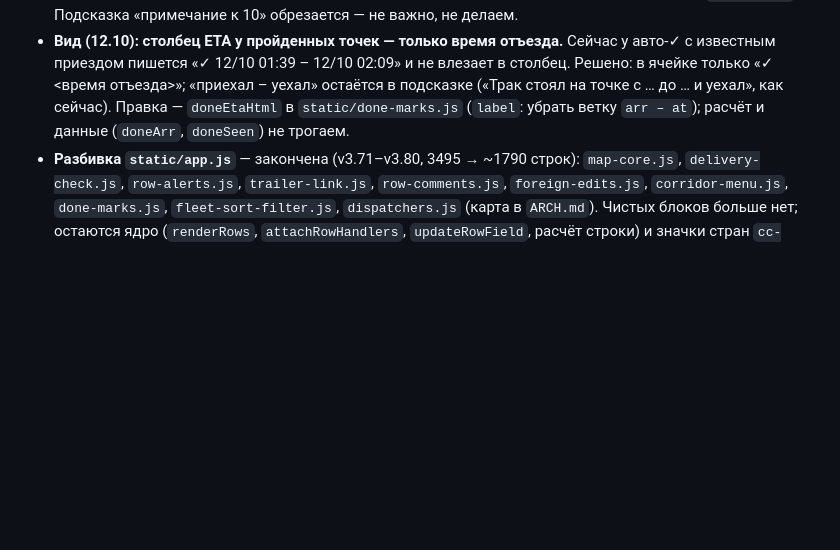
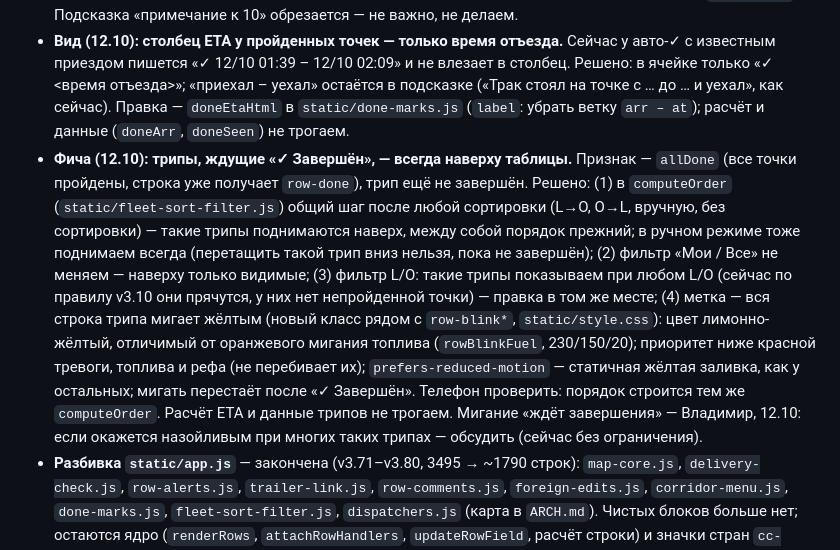
Before and after one commit to LVAHEAD/fleet-tracker, a Markdown page: BACKLOG.md, the part around the change. Rendered like a GitHub page; blank space fills up the shorter version.

Commit message:
BACKLOG: НекстБилд — завершённые трипы наверх и мигают жёлтым
Co-Authored-By: Claude Sonnet 5.5 <noreply@anthropic.com>
Claude-Session: https://claude.ai/code/session_01KhZEnwAPhwQZGC3D5V1vc3

```diff
--- a/BACKLOG.md
+++ b/BACKLOG.md
@@ -19,6 +19,7 @@ _(на сервере v3.80; следующий билд — после `//ко
 
 - **Баг (12.10): подстроки трипа — единая высота строки во всех колонках.** Подстроки — не строки таблицы, а стопки блоков внутри ячеек (точка, Delivery, ETA, заметки); у каждой стопки свой шаг: у Delivery 28 px, у блока точки и заметок ~28,7 px, и разница копится — на 11-й подстроке поле Delivery выше названия точки примерно на 13 px (на скриншоте Владимира, трип из 11 точек). Причина: `--stop-h` (28 px) нигде не задана и применяется только к `.xn-wrap` и `.sl`; у `.target-wrap` и `.xd-input` высоты нет. Решено: задать `--stop-h` в `:root` и применить ко всем стопкам (`.target-wrap`, `.xd-input`, `.xn-wrap`, `.sl`), общий отступ между подстроками; чистый CSS, расчёт не трогаем; проверить на телефоне (`mobile.css`). Подсказка «примечание к 10» обрезается — не важно, не делаем.
 - **Вид (12.10): столбец ETA у пройденных точек — только время отъезда.** Сейчас у авто-✓ с известным приездом пишется «✓ 12/10 01:39 – 12/10 02:09» и не влезает в столбец. Решено: в ячейке только «✓ <время отъезда>»; «приехал – уехал» остаётся в подсказке («Трак стоял на точке с … до … и уехал», как сейчас). Правка — `doneEtaHtml` в `static/done-marks.js` (`label`: убрать ветку `arr – at`); расчёт и данные (`doneArr`, `doneSeen`) не трогаем.
+- **Фича (12.10): трипы, ждущие «✓ Завершён», — всегда наверху таблицы.** Признак — `allDone` (все точки пройдены, строка уже получает `row-done`), трип ещё не завершён. Решено: (1) в `computeOrder` (`static/fleet-sort-filter.js`) общий шаг после любой сортировки (L→O, O→L, вручную, без сортировки) — такие трипы поднимаются наверх, между собой порядок прежний; в ручном режиме тоже поднимаем всегда (перетащить такой трип вниз нельзя, пока не завершён); (2) фильтр «Мои / Все» не меняем — наверху только видимые; (3) фильтр L/O: такие трипы показываем при любом L/O (сейчас по правилу v3.10 они прячутся, у них нет непройденной точки) — правка в том же месте; (4) метка — вся строка трипа мигает жёлтым (новый класс рядом с `row-blink*`, `static/style.css`): цвет лимонно-жёлтый, отличимый от оранжевого мигания топлива (`rowBlinkFuel`, 230/150/20); приоритет ниже красной тревоги, топлива и рефа (не перебивает их); `prefers-reduced-motion` — статичная жёлтая заливка, как у остальных; мигать перестаёт после «✓ Завершён». Телефон проверить: порядок строится тем же `computeOrder`. Расчёт ETA и данные трипов не трогаем. Мигание «ждёт завершения» — Владимир, 12.10: если окажется назойливым при многих таких трипах — обсудить (сейчас без ограничения).
 - **Разбивка `static/app.js`** — закончена (v3.71–v3.80, 3495 → ~1790 строк): `map-core.js`, `delivery-check.js`, `row-alerts.js`, `trailer-link.js`, `row-comments.js`, `foreign-edits.js`, `corridor-menu.js`, `done-marks.js`, `fleet-sort-filter.js`, `dispatchers.js` (карта в `ARCH.md`). Чистых блоков больше нет; остаются ядро (`renderRows`, `attachRowHandlers`, `updateRowField`, расчёт строки) и значки стран `cc-badge` внутри ядра — не режем, риск выше пользы. Правила для будущих выносов: одни и те же глобалы, порядок `<script>` в `templates/index.html`, без сборки; телефон проверять.
 - `tacho.plan` (90 строк) сознательно не разбиваем: цикл-симуляция с десятком изменяемых переменных, риск для главного движка ETA выше пользы. Остальные длинные (`api_mapon_check`, `similar_freights`, `tacho_eta`) — по необходимости.
 - Переименование `tests/test_vNNN.py` по темам — низкий приоритет.
```
